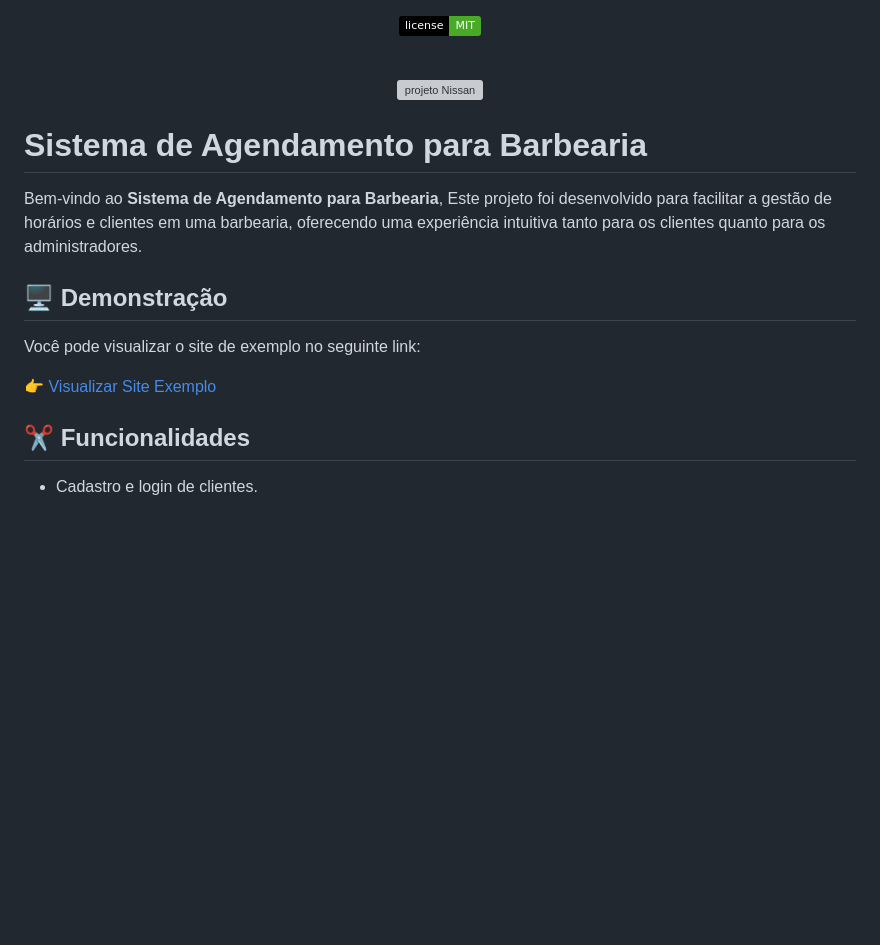
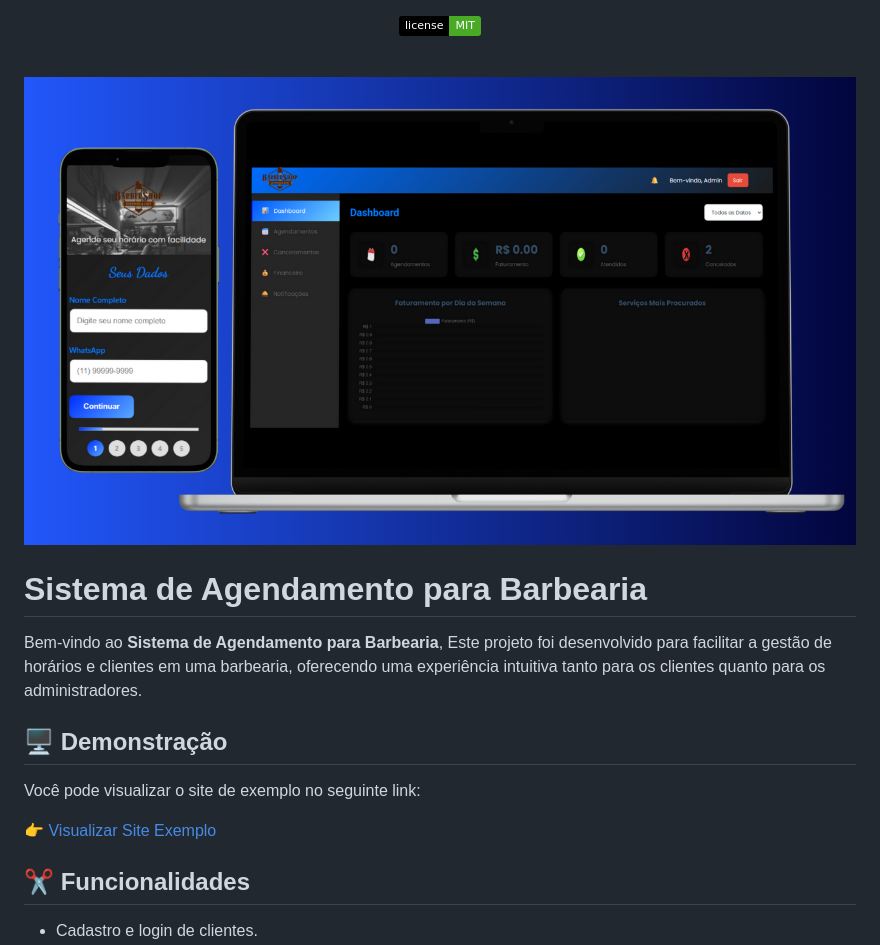
Before and after one commit to FranciscoMarquesdev/barbearia, a Markdown page: README.md, the part around one of its changes. Rendered like a GitHub page; badges without logos; blank space fills up the shorter version; grey boxes are pictures that could not be loaded.

```diff
--- a/README.md
+++ b/README.md
@@ -18,7 +18,7 @@ Programa exclusivo e gratuito.
 <br>
 
 <p align="center">
-  <img alt="projeto Nissan" src=".github/preview.jpg.png" width="100%">
+  <img alt="projeto Nissan" src="barbearia.png" width="100%">
 </p>
 
 # Sistema de Agendamento para Barbearia
```
Also changed, not shown: other parts of README.md (+1 -1 lines).
